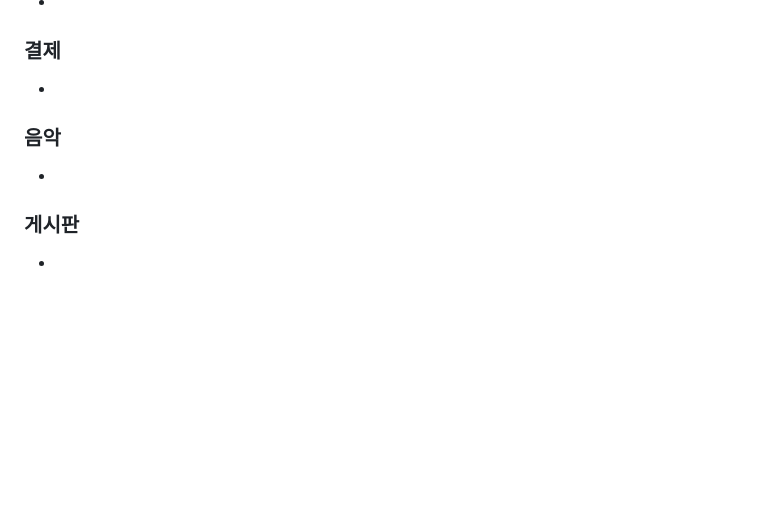
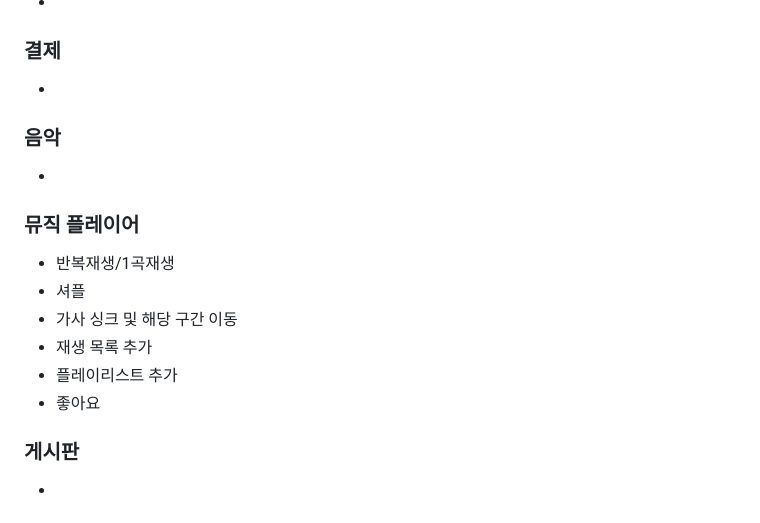
Before and after one commit to songkidong/YogiAudio, a Markdown page: README.md, the part around the change. GitHub-like rendering; blank space fills up the shorter version.

```diff
--- a/README.md
+++ b/README.md
@@ -147,6 +147,13 @@ implementation 'org.springframework.boot:spring-boot-starter-mail'
 -
 ### 음악
 -
+### 뮤직 플레이어
+- 반복재생/1곡재생
+- 셔플
+- 가사 싱크 및 해당 구간 이동
+- 재생 목록 추가
+- 플레이리스트 추가
+- 좋아요
 ### 게시판
 -
 
```
